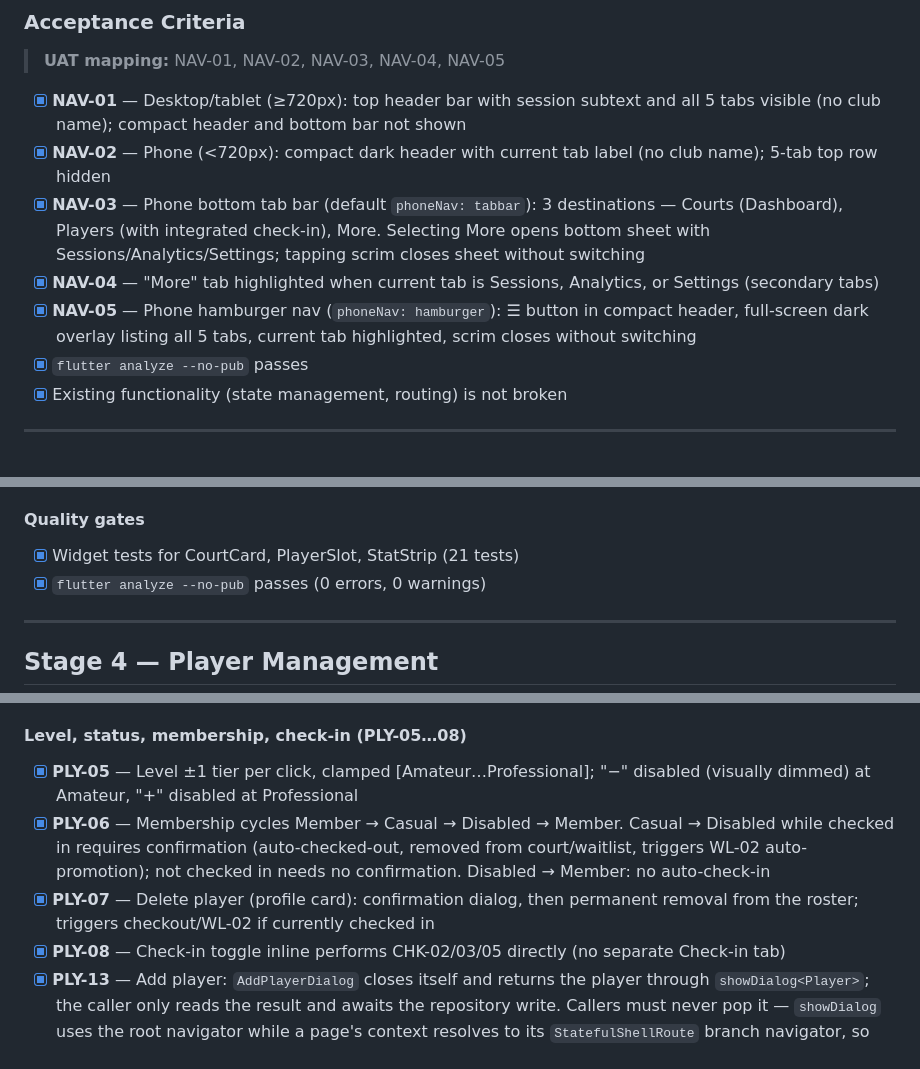
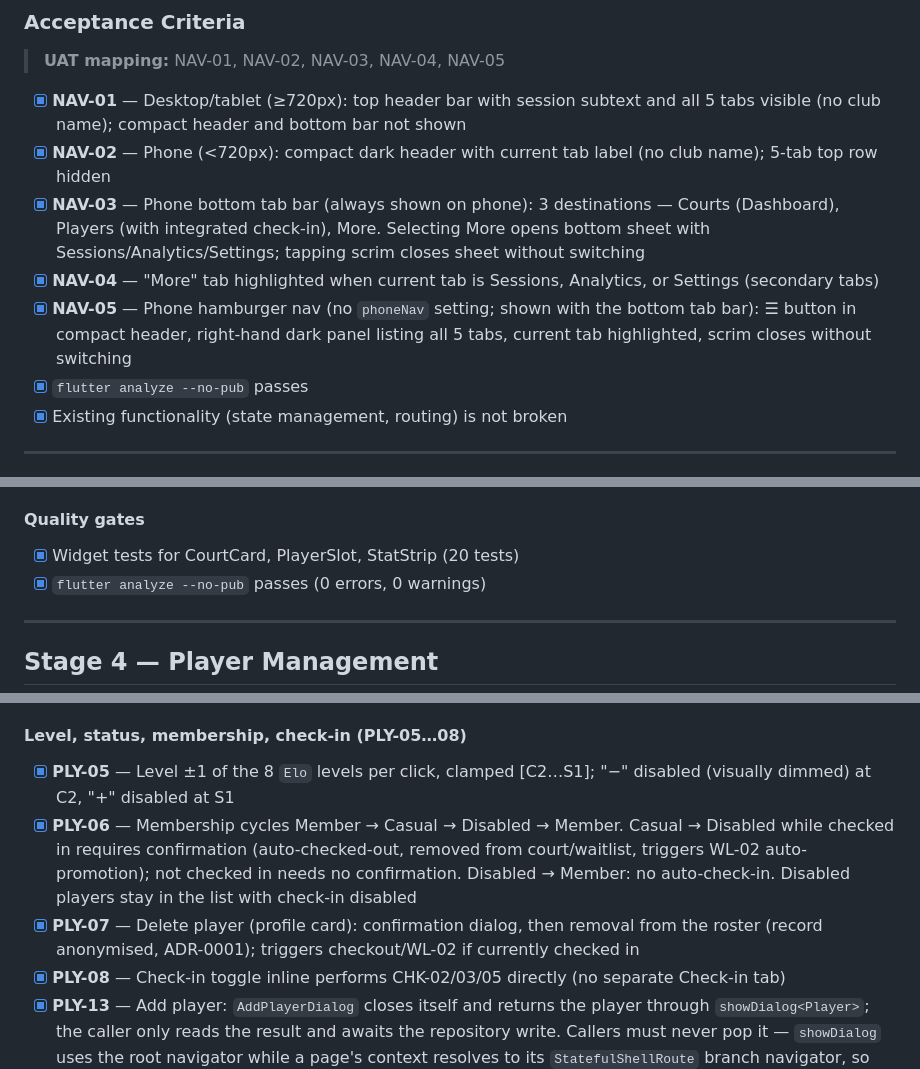
Before and after one commit to nhanhuynh296/good-bad-board, a Markdown page: UX-Redesign/IMPLEMENTATION.md, 3 parts joined by grey strips. Drawn GitHub-style.

Commit message:
docs(redesign): align nav and player UAT with code
Co-Authored-By: Claude Opus 5.5 (1M context) <noreply@anthropic.com>
Claude-Session: https://claude.ai/code/session_011R5V8b1A4Q3R3oXtzEKt4R

```diff
--- a/UX-Redesign/IMPLEMENTATION.md
+++ b/UX-Redesign/IMPLEMENTATION.md
@@ -401,9 +401,9 @@ Build the responsive navigation shell. The app detects breakpoint and renders th
 
 - [x] **NAV-01** — Desktop/tablet (≥720px): top header bar with session subtext and all 5 tabs visible (no club name); compact header and bottom bar not shown
 - [x] **NAV-02** — Phone (<720px): compact dark header with current tab label (no club name); 5-tab top row hidden
-- [x] **NAV-03** — Phone bottom tab bar (default `phoneNav: tabbar`): 3 destinations — Courts (Dashboard), Players (with integrated check-in), More. Selecting More opens bottom sheet with Sessions/Analytics/Settings; tapping scrim closes sheet without switching
+- [x] **NAV-03** — Phone bottom tab bar (always shown on phone): 3 destinations — Courts (Dashboard), Players (with integrated check-in), More. Selecting More opens bottom sheet with Sessions/Analytics/Settings; tapping scrim closes sheet without switching
 - [x] **NAV-04** — "More" tab highlighted when current tab is Sessions, Analytics, or Settings (secondary tabs)
-- [x] **NAV-05** — Phone hamburger nav (`phoneNav: hamburger`): ☰ button in compact header, full-screen dark overlay listing all 5 tabs, current tab highlighted, scrim closes without switching
+- [x] **NAV-05** — Phone hamburger nav (no `phoneNav` setting; shown with the bottom tab bar): ☰ button in compact header, right-hand dark panel listing all 5 tabs, current tab highlighted, scrim closes without switching
 - [x] `flutter analyze --no-pub` passes
 - [x] Existing functionality (state management, routing) is not broken
 
@@ -631,7 +631,7 @@ re-roll when the game finishes → Save again.
 - [x] **WL-02** — Auto-promotion on check-out: when a court slot opens (player checks out or set Disabled), highest-level waitlisted player(s) fill open slot(s), highest tier first — no organizer action required *(triggered by Stage 5 Check-in; logic lives in GameData)*
 
 #### Quality gates
-- [x] Widget tests for CourtCard, PlayerSlot, StatStrip (21 tests)
+- [x] Widget tests for CourtCard, PlayerSlot, StatStrip (20 tests)
 - [x] `flutter analyze --no-pub` passes (0 errors, 0 warnings)
 
 ---
@@ -723,9 +723,9 @@ Implement the Players tab: searchable player list, expandable profile cards, lev
 - [x] **NAV-08** — Table header row (Name/Level/Status/etc.) visible ≥720px; hidden <720px (only data rows)
 
 #### Level, status, membership, check-in (PLY-05…08)
-- [x] **PLY-05** — Level ±1 tier per click, clamped [Amateur…Professional]; "−" disabled (visually dimmed) at Amateur, "+" disabled at Professional
-- [x] **PLY-06** — Membership cycles Member → Casual → Disabled → Member. Casual → Disabled while checked in requires confirmation (auto-checked-out, removed from court/waitlist, triggers WL-02 auto-promotion); not checked in needs no confirmation. Disabled → Member: no auto-check-in
-- [x] **PLY-07** — Delete player (profile card): confirmation dialog, then permanent removal from the roster; triggers checkout/WL-02 if currently checked in
+- [x] **PLY-05** — Level ±1 of the 8 `Elo` levels per click, clamped [C2…S1]; "−" disabled (visually dimmed) at C2, "+" disabled at S1
+- [x] **PLY-06** — Membership cycles Member → Casual → Disabled → Member. Casual → Disabled while checked in requires confirmation (auto-checked-out, removed from court/waitlist, triggers WL-02 auto-promotion); not checked in needs no confirmation. Disabled → Member: no auto-check-in. Disabled players stay in the list with check-in disabled
+- [x] **PLY-07** — Delete player (profile card): confirmation dialog, then removal from the roster (record anonymised, ADR-0001); triggers checkout/WL-02 if currently checked in
 - [x] **PLY-08** — Check-in toggle inline performs CHK-02/03/05 directly (no separate Check-in tab)
 - [x] **PLY-13** — Add player: `AddPlayerDialog` closes itself and returns the player through `showDialog<Player>`; the caller only reads the result and awaits the repository write. Callers must never pop it — `showDialog` uses the root navigator while a page's context resolves to its `StatefulShellRoute` branch navigator, so popping from the caller unmounts the tab and blanks the screen. Covered by `integration_test/players_add_player_test.dart`
 
```
Also changed, not shown: UX-Redesign/UAT.md (+16 -16 lines).
